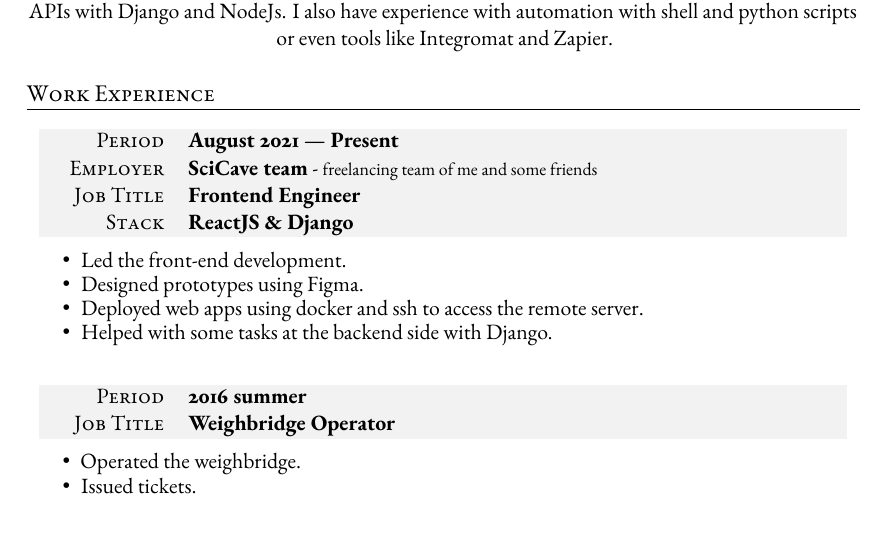
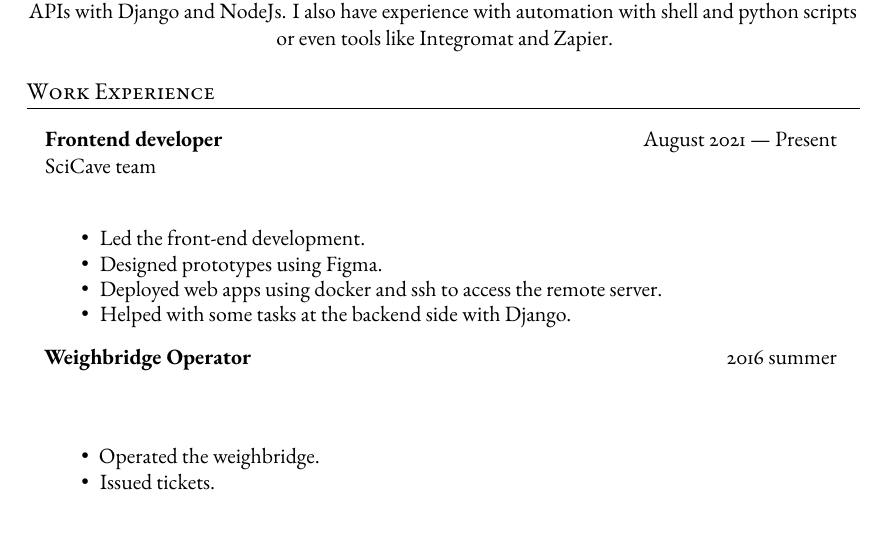
Before and after one commit to MuhammadSawalhy/cv, a LaTeX document (template.tex, which reads components/entry_work-experience.tex, components/entrylist.tex): part of page 1 of 3, cut so that both start at the same text. Compiled offline with XeLaTeX.

```diff
--- a/components/entry_work-experience.tex
+++ b/components/entry_work-experience.tex
@@ -3,4 +3,4 @@
 \textbf{\commandkey{title}} \hfill \commandkey{period} \\
 \commandkey{employer} \\
 #1
-}}
+}\entriesdelimiter}
--- a/components/entrylist.tex
+++ b/components/entrylist.tex
@@ -6,4 +6,4 @@
     \end{tabular}
 }
 
-\newcommand{\entriesdelimiter}{\\[20pt]}
+\newcommand{\entriesdelimiter}{\\}
--- a/template.tex
+++ b/template.tex
@@ -82,29 +82,33 @@
 
 \section{Work Experience}
 
-\begin{tabularx}{0.97\linewidth}{>{\raggedleft\scshape}p{2cm}X}
-\gray Period & \textbf{August 2021 --- Present}\\
-\gray Employer & \textbf{SciCave team} - \footnotesize{freelancing team of me and some friends}\\
-\gray Job Title & \textbf{Frontend Engineer}\\
-\gray Stack & \textbf{ReactJS \& Django}\\
-\end{tabularx}
-\begin{items}
+\begin{entrylist}
+
+\work[
+    period=August 2021 --- Present,
+    employer=SciCave team,
+    title=Frontend developer,
+    skills=ReactJS \& Django
+]{
+    \begin{items}
     \item Led the front-end development.
     \item Designed prototypes using Figma.
     \item Deployed web apps using docker and ssh to access the remote server.
     \item Helped with some tasks at the backend side with Django.
-\end{items}
+    \end{items}
+}
 
-\vspace{12pt}
-
-\begin{tabularx}{0.97\linewidth}{>{\raggedleft\scshape}p{2cm}X}
-\gray Period & \textbf{2016 summer}\\
-\gray Job Title & \textbf{Weighbridge Operator}\\
-\end{tabularx}
-\begin{items}
+\work[
+    period=2016 summer,
+    title=Weighbridge Operator,
+]{
+    \begin{items}
     \item Operated the weighbridge.
     \item Issued tickets.
-\end{items}
+    \end{items}
+}
+
+\end{entrylist}
 
 %-------------------------------------------------------------------------------------
 %	Honors & Awards
```
Also changed, not shown: Makefile (added), 1 other file.
